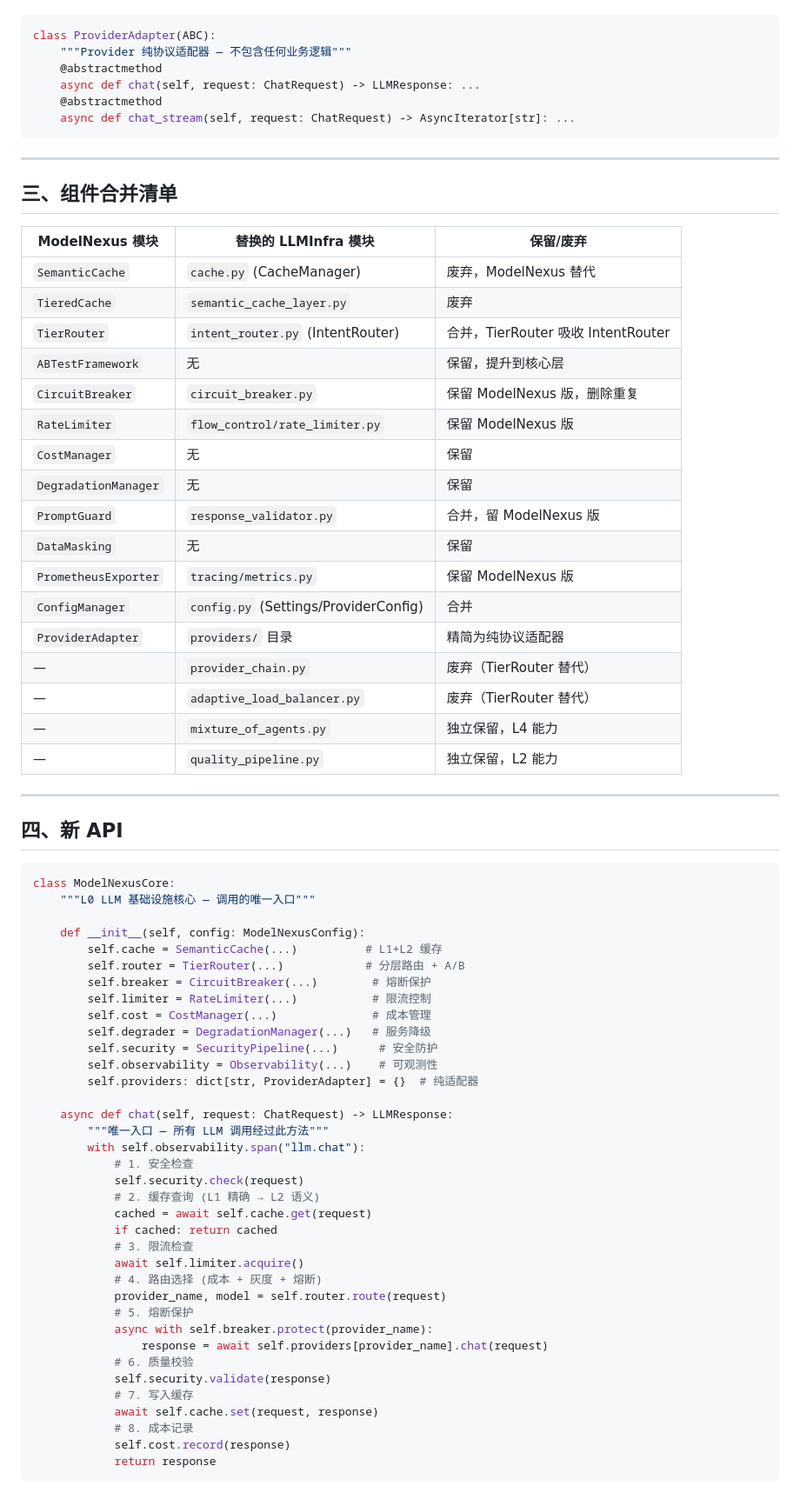
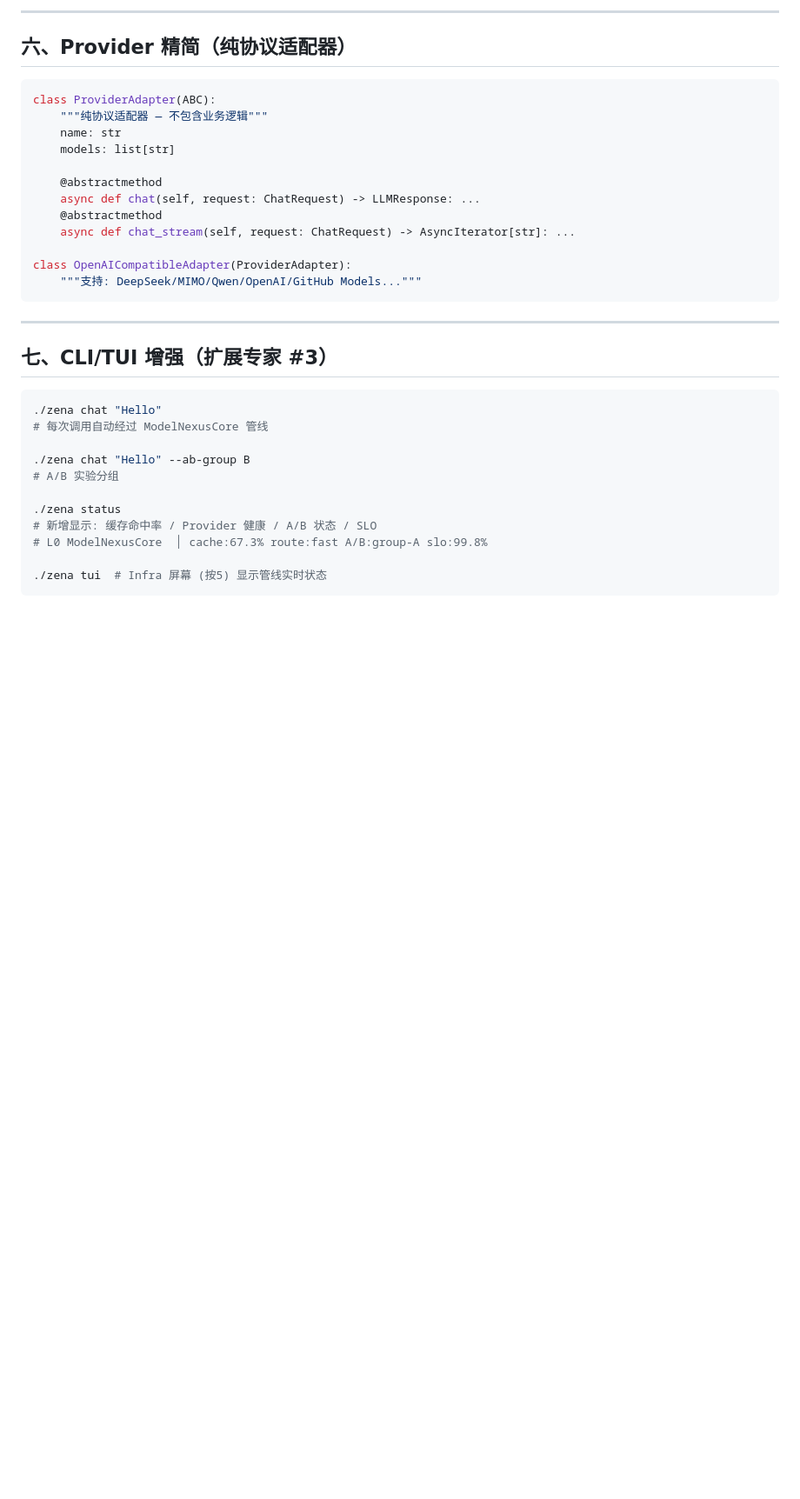
Before and after one commit to HectorYuan/ZenAgent, a Markdown page: docs/M11_MODELNEXUS_CORE_REFACTOR.md, the part around one of its changes. Shown at 87% size. Rendered like a GitHub page; blank space fills up the shorter version.

````diff
--- a/docs/M11_MODELNEXUS_CORE_REFACTOR.md
+++ b/docs/M11_MODELNEXUS_CORE_REFACTOR.md
@@ -95,76 +214,36 @@ Provider 不再承担路由、缓存、熔断、限流等职责，退化为纯
+---
+
+## 六、Provider 精简（纯协议适配器）
 
 ```python
 class ProviderAdapter(ABC):
-    """Provider 纯协议适配器 — 不包含任何业务逻辑"""
+    """纯协议适配器 — 不包含业务逻辑"""
+    name: str
+    models: list[str]
+
     @abstractmethod
     async def chat(self, request: ChatRequest) -> LLMResponse: ...
     @abstractmethod
     async def chat_stream(self, request: ChatRequest) -> AsyncIterator[str]: ...
+
+class OpenAICompatibleAdapter(ProviderAdapter):
+    """支持: DeepSeek/MIMO/Qwen/OpenAI/GitHub Models..."""
 ```
 
 ---
 
-## 三、组件合并清单
+## 七、CLI/TUI 增强（扩展专家 #3）
 
-| ModelNexus 模块 | 替换的 LLMInfra 模块 | 保留/废弃 |
-|----------------|---------------------|-----------|
-| `SemanticCache` | `cache.py` (CacheManager) | 废弃，ModelNexus 替代 |
-| `TieredCache` | `semantic_cache_layer.py` | 废弃 |
-| `TierRouter` | `intent_router.py` (IntentRouter) | 合并，TierRouter 吸收 IntentRouter |
-| `ABTestFramework` | 无 | 保留，提升到核心层 |
-| `CircuitBreaker` | `circuit_breaker.py` | 保留 ModelNexus 版，删除重复 |
-| `RateLimiter` | `flow_control/rate_limiter.py` | 保留 ModelNexus 版 |
-| `CostManager` | 无 | 保留 |
-| `DegradationManager` | 无 | 保留 |
-| `PromptGuard` | `response_validator.py` | 合并，留 ModelNexus 版 |
-| `DataMasking` | 无 | 保留 |
-| `PrometheusExporter` | `tracing/metrics.py` | 保留 ModelNexus 版 |
-| `ConfigManager` | `config.py` (Settings/ProviderConfig) | 合并 |
-| `ProviderAdapter` | `providers/` 目录 | 精简为纯协议适配器 |
-| — | `provider_chain.py` | 废弃（TierRouter 替代） |
-| — | `adaptive_load_balancer.py` | 废弃（TierRouter 替代） |
-| — | `mixture_of_agents.py` | 独立保留，L4 能力 |
-| — | `quality_pipeline.py` | 独立保留，L2 能力 |
+```bash
+./zena chat "Hello"
+# 每次调用自动经过 ModelNexusCore 管线
 
----
+./zena chat "Hello" --ab-group B
+# A/B 实验分组
 
-## 四、新 API
+./zena status
+# 新增显示: 缓存命中率 / Provider 健康 / A/B 状态 / SLO
+# L0 ModelNexusCore  │ cache:67.3% route:fast A/B:group-A slo:99.8%
 
-```python
-class ModelNexusCore:
-    """L0 LLM 基础设施核心 — 调用的唯一入口"""
-
-    def __init__(self, config: ModelNexusConfig):
-        self.cache = SemanticCache(...)          # L1+L2 缓存
-        self.router = TierRouter(...)            # 分层路由 + A/B
-        self.breaker = CircuitBreaker(...)        # 熔断保护
-        self.limiter = RateLimiter(...)           # 限流控制
-        self.cost = CostManager(...)              # 成本管理
-        self.degrader = DegradationManager(...)   # 服务降级
-        self.security = SecurityPipeline(...)      # 安全防护
-        self.observability = Observability(...)    # 可观测性
-        self.providers: dict[str, ProviderAdapter] = {}  # 纯适配器
-
-    async def chat(self, request: ChatRequest) -> LLMResponse:
-        """唯一入口 — 所有 LLM 调用经过此方法"""
-        with self.observability.span("llm.chat"):
-            # 1. 安全检查
-            self.security.check(request)
-            # 2. 缓存查询 (L1 精确 → L2 语义)
-            cached = await self.cache.get(request)
-            if cached: return cached
-            # 3. 限流检查
-            await self.limiter.acquire()
-            # 4. 路由选择 (成本 + 灰度 + 熔断)
-            provider_name, model = self.router.route(request)
-            # 5. 熔断保护
-            async with self.breaker.protect(provider_name):
-                response = await self.providers[provider_name].chat(request)
-            # 6. 质量校验
-            self.security.validate(response)
-            # 7. 写入缓存
-            await self.cache.set(request, response)
-            # 8. 成本记录
-            self.cost.record(response)
-            return response
+./zena tui  # Infra 屏幕 (按5) 显示管线实时状态
 ```
````
Also changed, not shown: other parts of docs/M11_MODELNEXUS_CORE_REFACTOR.md (+178 -106 lines).
